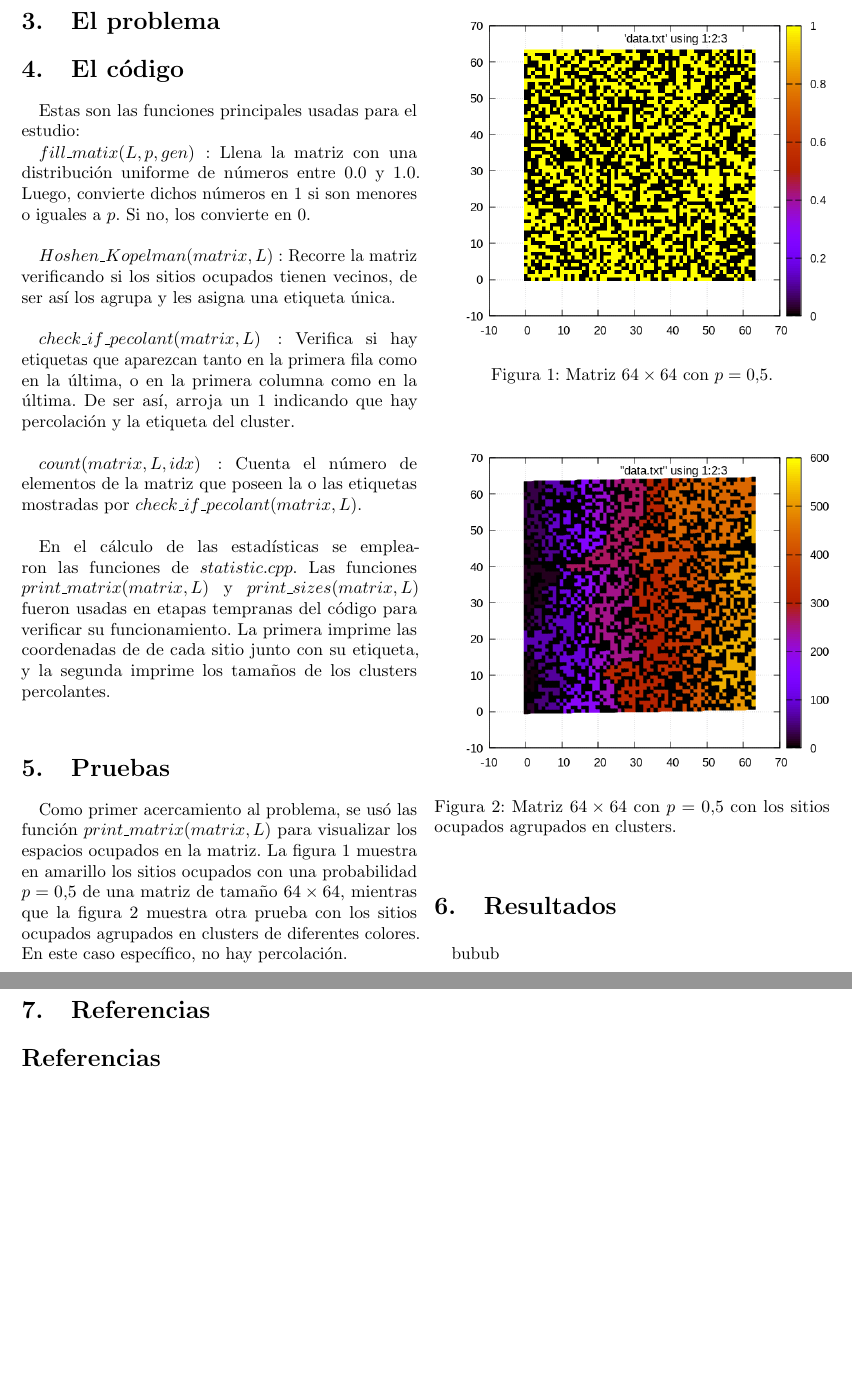
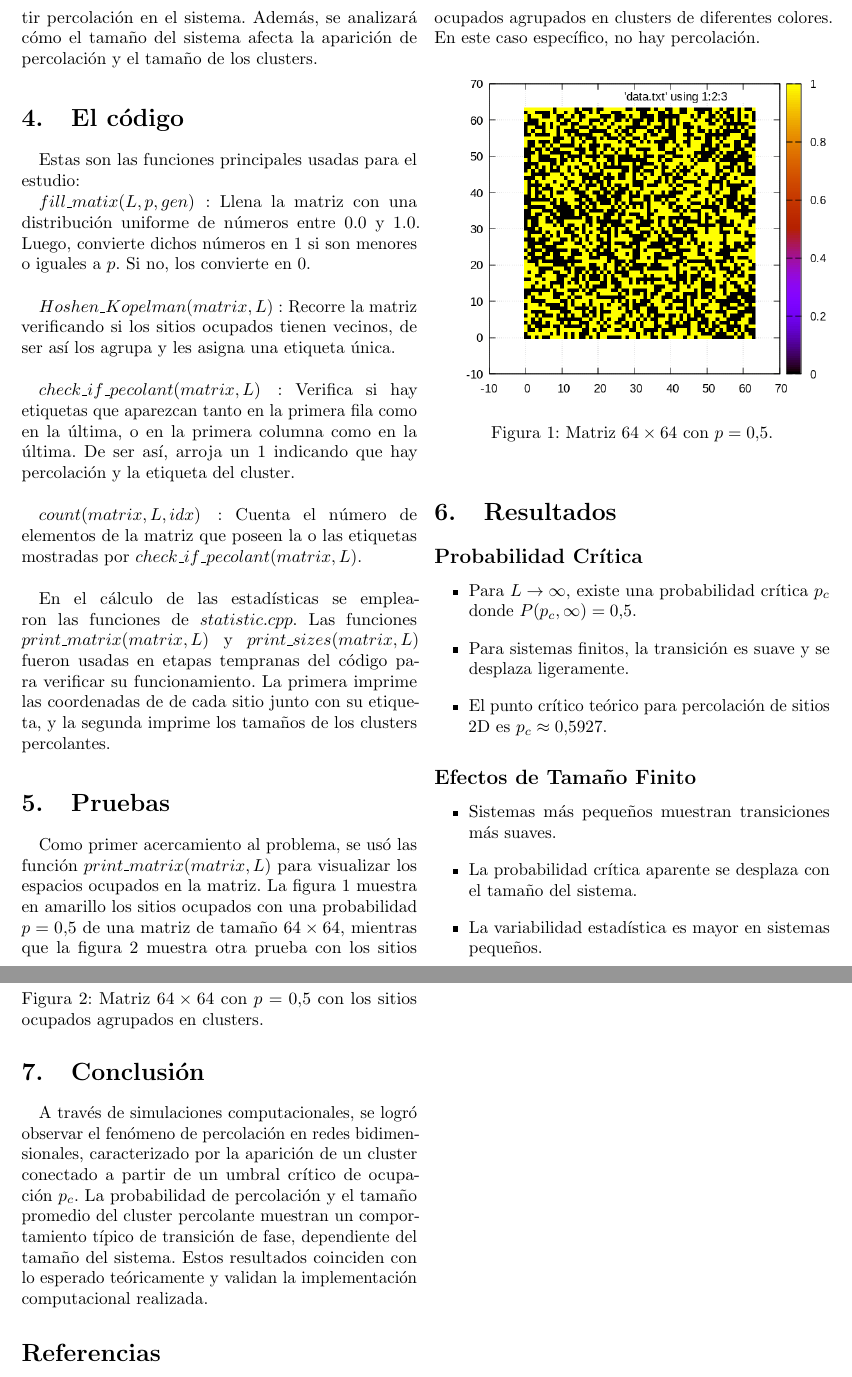
Before and after one commit to Jul1anT/MiddleProyect-HPC-2025, a LaTeX document (report.tex): two parts of pages 2 and 3 of 3, joined at a grey line, cut at the place of the change, the shorter picture padded with empty space. Compiled offline with pdfLaTeX.

Commit message:
Informe: Conclusion,Resultados y Introduccion

```diff
--- a/report.tex
+++ b/report.tex
@@ -46,6 +44,5 @@
+\( P(p, L) \), y el tamaño promedio del mayor cluster percolante, \( g(p, L) \), en función de la probabilidad de llenado \( p \) y del tamaño del sistema \( L \). Se espera observar que existe una probabilidad crítica \( p_c \), a partir de la cual, en promedio, comienza a existir percolación en el sistema. Además, se analizará cómo el tamaño del sistema afecta la aparición de percolación y el tamaño de los clusters.
 
-
-\section{El problema}
 
 \section{El código}
     Estas son las funciones principales usadas para el estudio:
@@ -65,21 +62,21 @@
     En el cálculo de las estadísticas se emplearon las funciones de $statistic.cpp$. Las funciones $print\_matrix(matrix, L)$
     y $print\_sizes(matrix, L)$ fueron usadas en etapas tempranas del código para verificar su funcionamiento. La primera
     imprime las coordenadas de de cada sitio junto con su etiqueta, y la segunda imprime los tamaños de los clusters
-    percolantes.\\
+    percolantes.
 
 \section{Pruebas}
     Como primer acercamiento al problema, se usó las función $print\_matrix(matrix, L)$ para visualizar los espacios ocupados
     en la matriz. La figura \ref{64 0.5} muestra en amarillo los sitios ocupados con una probabilidad $p = 0.5$ de una matriz
     de tamaño $64\times 64$, mientras que la figura \ref{merged 64 0.5} muestra otra prueba con los sitios ocupados agrupados
     en clusters de diferentes colores. En este caso específico, no hay percolación.
-   \begin{figure}[H]
+   \begin{figure}[htbp]
     \centering
     \includegraphics[width=9cm]{data/64 0.5.png}
     \caption{Matriz $64\times 64$ con $p = 0.5$.}
     \label{64 0.5}
    \end{figure}
 
-   \begin{figure}[H]
+   \begin{figure}[htbp]
     \centering
     \includegraphics[width=9cm]{data/merged 64 0.5.png}
     \caption{Matriz $64\times 64$ con $p = 0.5$ con los sitios ocupados agrupados en clusters.}
@@ -87,9 +84,24 @@
    \end{figure}
 
 \section{Resultados}
-   bubub
 
-   \section{Referencias}
+\subsection*{Probabilidad Crítica}
+\begin{itemize}
+    \item Para $L \to \infty$, existe una probabilidad crítica $p_c$ donde $P(p_c, \infty) = 0.5$.
+    \item Para sistemas finitos, la transición es suave y se desplaza ligeramente.
+    \item El punto crítico teórico para percolación de sitios 2D es $p_c \approx 0.5927$.
+\end{itemize}
+
+\subsection*{Efectos de Tamaño Finito}
+\begin{itemize}
+    \item Sistemas más pequeños muestran transiciones más suaves.
+    \item La probabilidad crítica aparente se desplaza con el tamaño del sistema.
+    \item La variabilidad estadística es mayor en sistemas pequeños.
+\end{itemize}
+
+\section{Conclusión}
+   A través de simulaciones computacionales, se logró observar el fenómeno de percolación en redes bidimensionales, caracterizado por la aparición de un cluster conectado a partir de un umbral crítico de ocupación \( p_c \). La probabilidad de percolación y el tamaño promedio del cluster percolante muestran un comportamiento típico de transición de fase, dependiente del tamaño del sistema. Estos resultados coinciden con lo esperado teóricamente y validan la implementación computacional realizada.
+
 \begin{thebibliography}{99}
 
 \bibitem{stauffer1994introduction}
```
Also changed, not shown: report.pdf, report.tex (6 more changed lines), 5 other files. Lines whose indentation alone changed are shown as unchanged.
